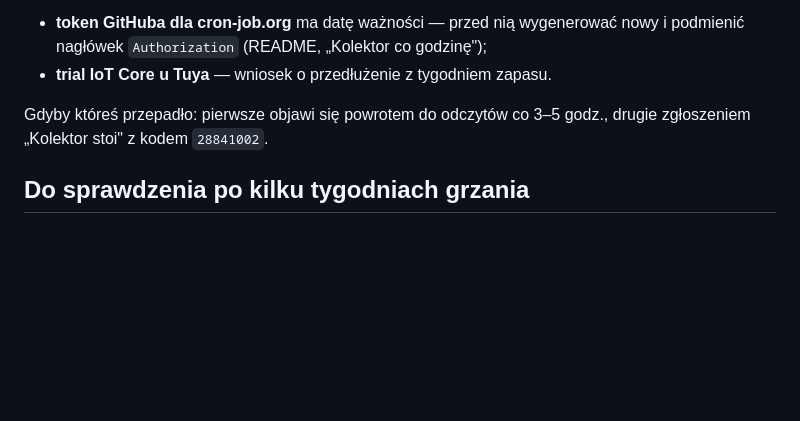
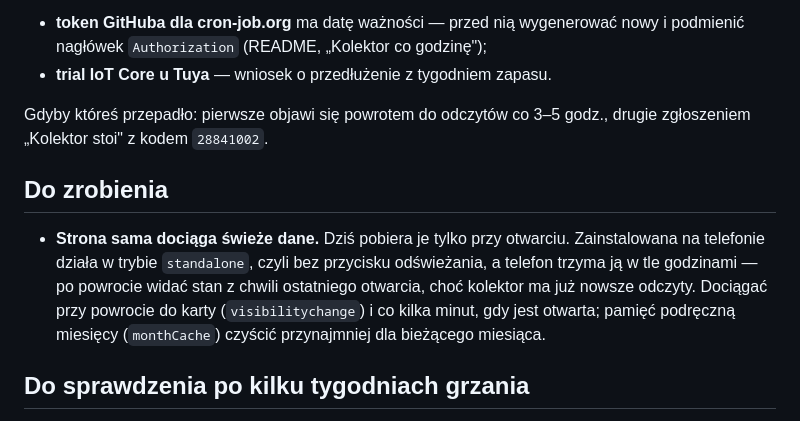
Before and after one commit to Bronek31/Smart-Home, a Markdown page: TODO.md, the part around the change. Drawn GitHub-style; blank space fills up the shorter version.

Commit message:
TODO: strona ma sama dociągać świeże dane
Zainstalowana na telefonie nie ma przycisku odświeżania, a dane pobiera tylko
przy otwarciu — po powrocie z tła pokazuje stan sprzed godzin.

Co-Authored-By: Claude Opus 5.5 <noreply@anthropic.com>
Claude-Session: https://claude.ai/code/session_01JZBBoHVNZBmkStjum9sNyE

```diff
--- a/TODO.md
+++ b/TODO.md
@@ -14,6 +14,15 @@ data wygaśnięcia triala Tuya. Zostają dwie rzeczy cykliczne, obie w kalendarz
 
 Gdyby któreś przepadło: pierwsze objawi się powrotem do odczytów co 3–5 godz.,
 drugie zgłoszeniem „Kolektor stoi" z kodem `28841002`.
+
+## Do zrobienia
+
+- **Strona sama dociąga świeże dane.** Dziś pobiera je tylko przy otwarciu. Zainstalowana
+  na telefonie działa w trybie `standalone`, czyli bez przycisku odświeżania, a telefon
+  trzyma ją w tle godzinami — po powrocie widać stan z chwili ostatniego otwarcia, choć
+  kolektor ma już nowsze odczyty. Dociągać przy powrocie do karty (`visibilitychange`)
+  i co kilka minut, gdy jest otwarta; pamięć podręczną miesięcy (`monthCache`) czyścić
+  przynajmniej dla bieżącego miesiąca.
 
 ## Do sprawdzenia po kilku tygodniach grzania
 
```
